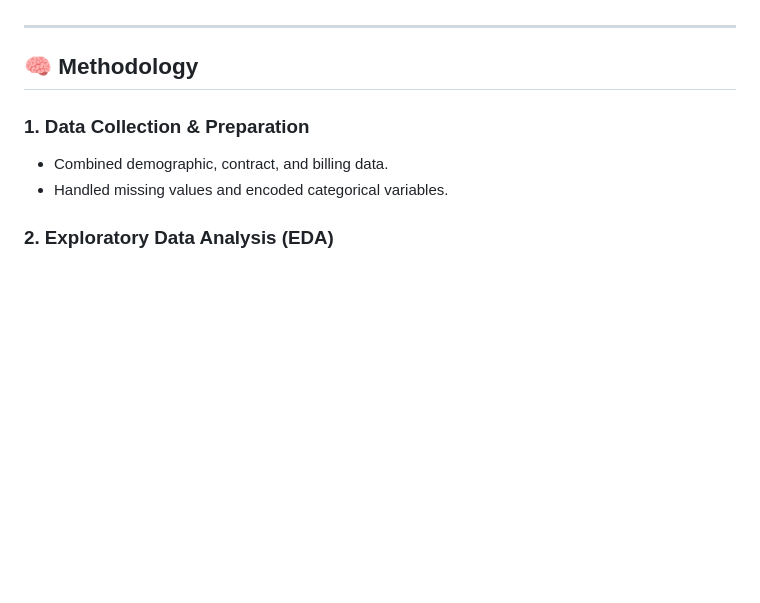
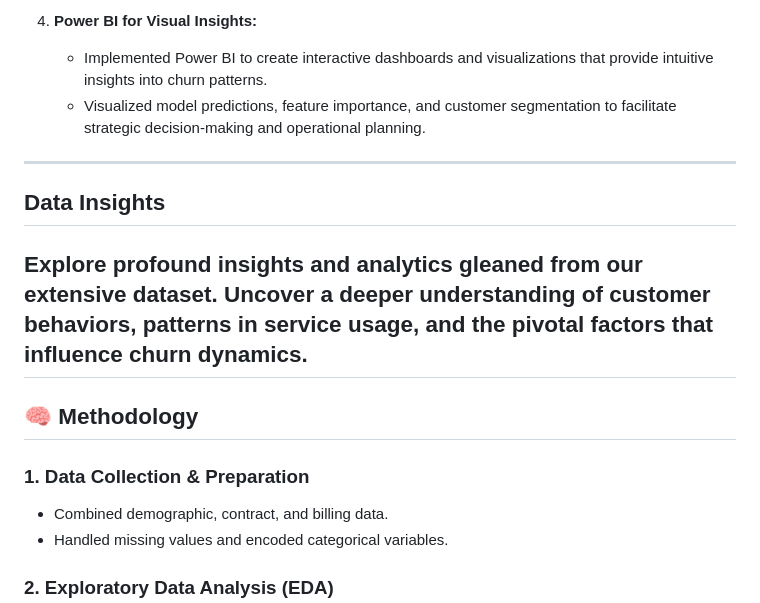
Before and after one commit to insharahmani/telecom_customer_churn_prediction, a Markdown page: README.md, the part around the change printed below. GitHub-like rendering; blank space fills up the shorter version.

```diff
--- a/README.md
+++ b/README.md
@@ -50,3 +70,11 @@ The main goal is to **develop a machine learning model** that classifies custome
+4. **Power BI for Visual Insights:**
+   - Implemented Power BI to create interactive dashboards and visualizations that provide intuitive insights into churn patterns.
+   - Visualized model predictions, feature importance, and customer segmentation to facilitate strategic decision-making and operational planning.
+---
+
+## Data Insights
+
+Explore profound insights and analytics gleaned from our extensive dataset. Uncover a deeper understanding of customer behaviors, patterns in service usage, and the pivotal factors that influence churn dynamics.
 ---
 
 ## 🧠 Methodology
```
Also changed, not shown: other parts of README.md (+95 -45 lines).
